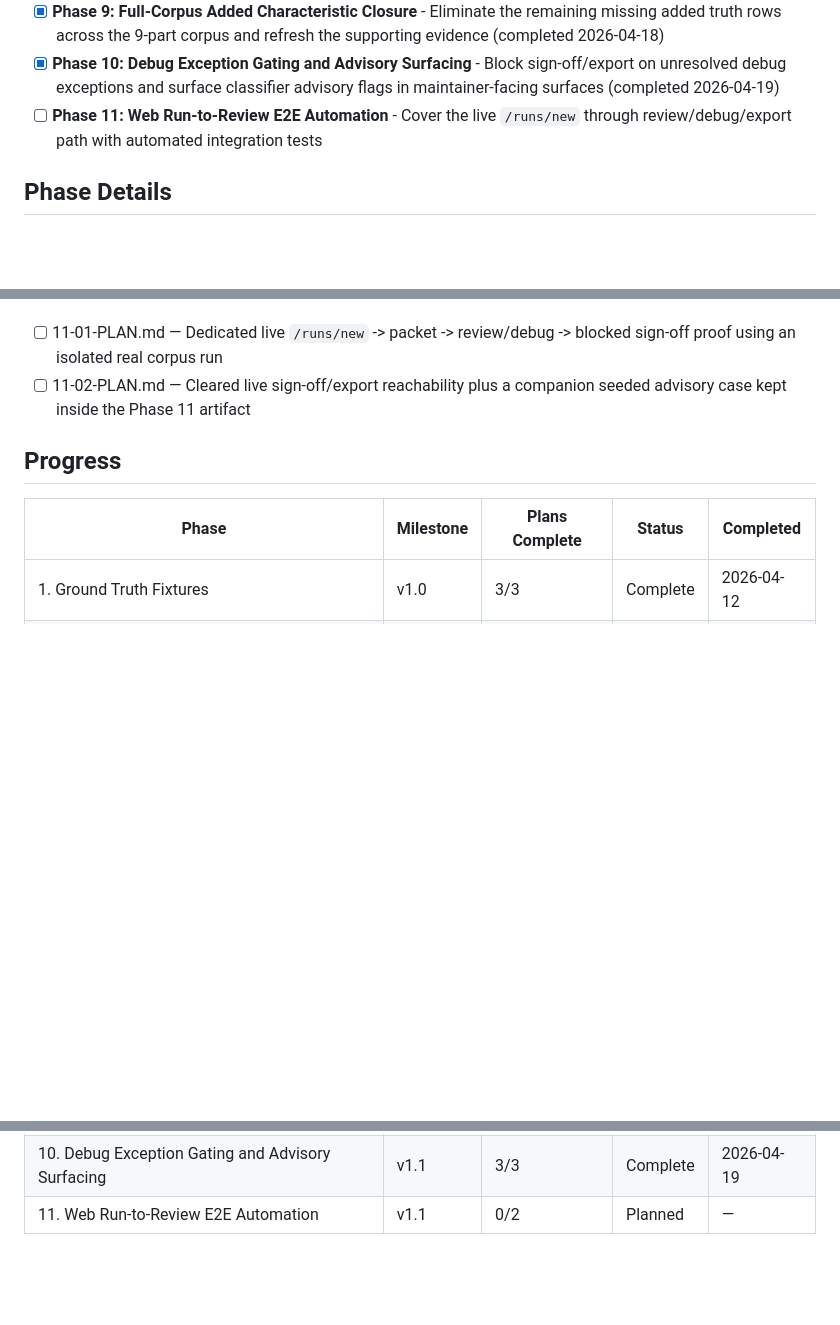
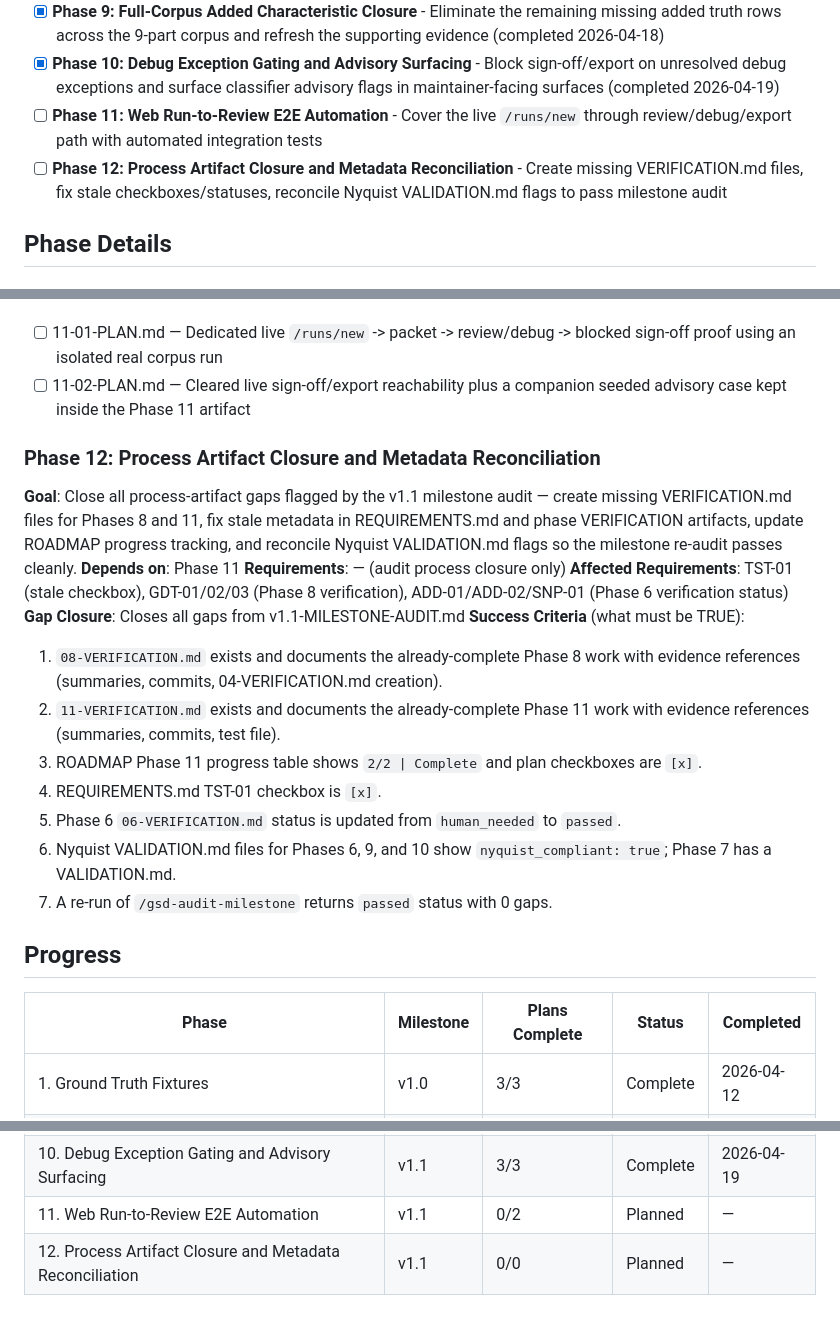
Before and after one commit to NukaW0rld/Revision-Reconciliation, a Markdown page: .planning/ROADMAP.md, 3 parts joined by grey strips. Rendered like a GitHub page; blank space fills up the shorter version.

Commit message:
docs(roadmap): add gap closure phase 12 for process artifact reconciliation

```diff
--- a/.planning/ROADMAP.md
+++ b/.planning/ROADMAP.md
@@ -26,6 +26,7 @@ See [milestones/v1.0-ROADMAP.md](milestones/v1.0-ROADMAP.md) for full phase deta
 - [x] **Phase 9: Full-Corpus Added Characteristic Closure** - Eliminate the remaining missing added truth rows across the 9-part corpus and refresh the supporting evidence (completed 2026-04-18)
 - [x] **Phase 10: Debug Exception Gating and Advisory Surfacing** - Block sign-off/export on unresolved debug exceptions and surface classifier advisory flags in maintainer-facing surfaces (completed 2026-04-19)
 - [ ] **Phase 11: Web Run-to-Review E2E Automation** - Cover the live `/runs/new` through review/debug/export path with automated integration tests
+- [ ] **Phase 12: Process Artifact Closure and Metadata Reconciliation** - Create missing VERIFICATION.md files, fix stale checkboxes/statuses, reconcile Nyquist VALIDATION.md flags to pass milestone audit
 
 ## Phase Details
 
@@ -133,6 +134,21 @@ See [milestones/v1.0-ROADMAP.md](milestones/v1.0-ROADMAP.md) for full phase deta
   - [ ] 11-01-PLAN.md — Dedicated live `/runs/new` -> packet -> review/debug -> blocked sign-off proof using an isolated real corpus run
   - [ ] 11-02-PLAN.md — Cleared live sign-off/export reachability plus a companion seeded advisory case kept inside the Phase 11 artifact
 
+### Phase 12: Process Artifact Closure and Metadata Reconciliation
+**Goal**: Close all process-artifact gaps flagged by the v1.1 milestone audit — create missing VERIFICATION.md files for Phases 8 and 11, fix stale metadata in REQUIREMENTS.md and phase VERIFICATION artifacts, update ROADMAP progress tracking, and reconcile Nyquist VALIDATION.md flags so the milestone re-audit passes cleanly.
+**Depends on**: Phase 11
+**Requirements**: — (audit process closure only)
+**Affected Requirements**: TST-01 (stale checkbox), GDT-01/02/03 (Phase 8 verification), ADD-01/ADD-02/SNP-01 (Phase 6 verification status)
+**Gap Closure**: Closes all gaps from v1.1-MILESTONE-AUDIT.md
+**Success Criteria** (what must be TRUE):
+  1. `08-VERIFICATION.md` exists and documents the already-complete Phase 8 work with evidence references (summaries, commits, 04-VERIFICATION.md creation).
+  2. `11-VERIFICATION.md` exists and documents the already-complete Phase 11 work with evidence references (summaries, commits, test file).
+  3. ROADMAP Phase 11 progress table shows `2/2 | Complete` and plan checkboxes are `[x]`.
+  4. REQUIREMENTS.md TST-01 checkbox is `[x]`.
+  5. Phase 6 `06-VERIFICATION.md` status is updated from `human_needed` to `passed`.
+  6. Nyquist VALIDATION.md files for Phases 6, 9, and 10 show `nyquist_compliant: true`; Phase 7 has a VALIDATION.md.
+  7. A re-run of `/gsd-audit-milestone` returns `passed` status with 0 gaps.
+
 ## Progress
 
 | Phase | Milestone | Plans Complete | Status | Completed |
@@ -148,3 +164,4 @@ See [milestones/v1.0-ROADMAP.md](milestones/v1.0-ROADMAP.md) for full phase deta
 | 9. Full-Corpus Added Characteristic Closure | v1.1 | 6/6 | Complete | 2026-04-18 |
 | 10. Debug Exception Gating and Advisory Surfacing | v1.1 | 3/3 | Complete    | 2026-04-19 |
 | 11. Web Run-to-Review E2E Automation | v1.1 | 0/2 | Planned | — |
+| 12. Process Artifact Closure and Metadata Reconciliation | v1.1 | 0/0 | Planned | — |
```
Also changed, not shown: .planning/REQUIREMENTS.md (+4 -1 lines).
